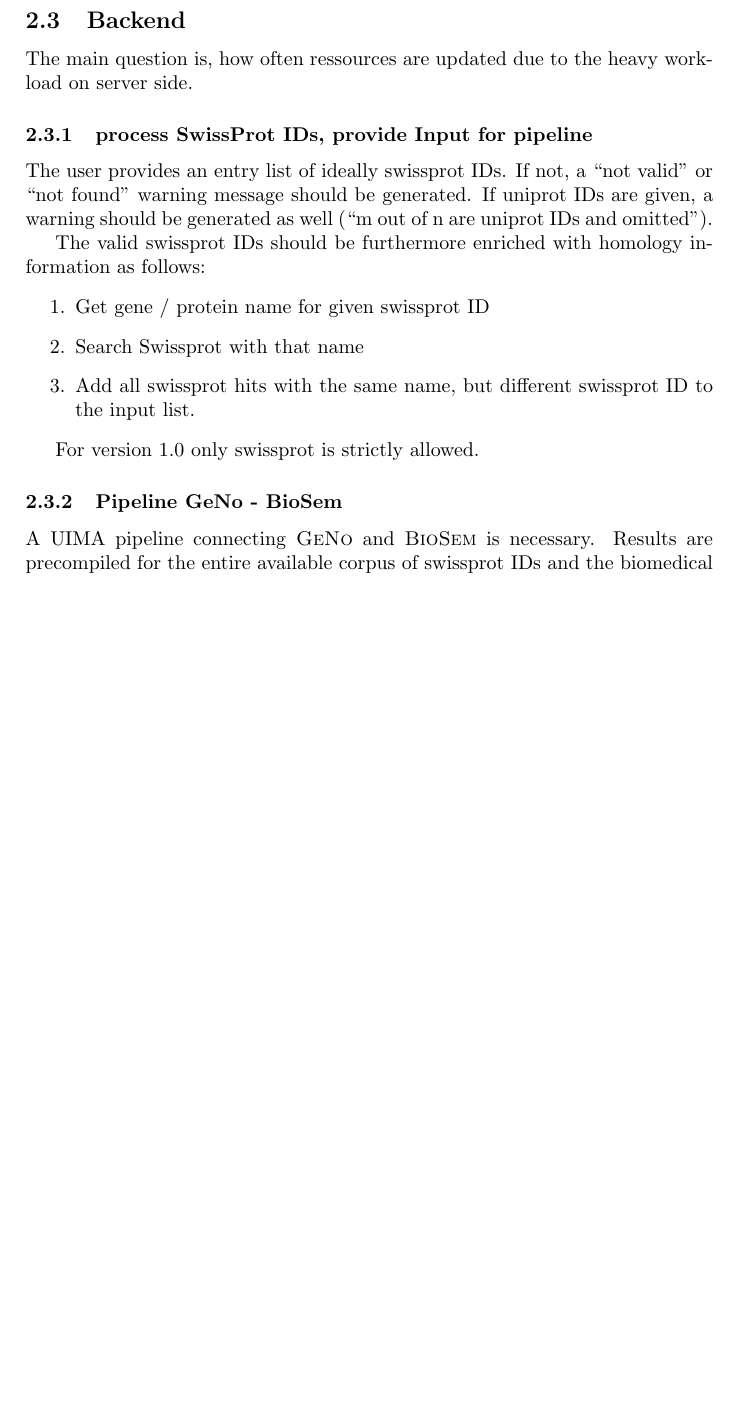
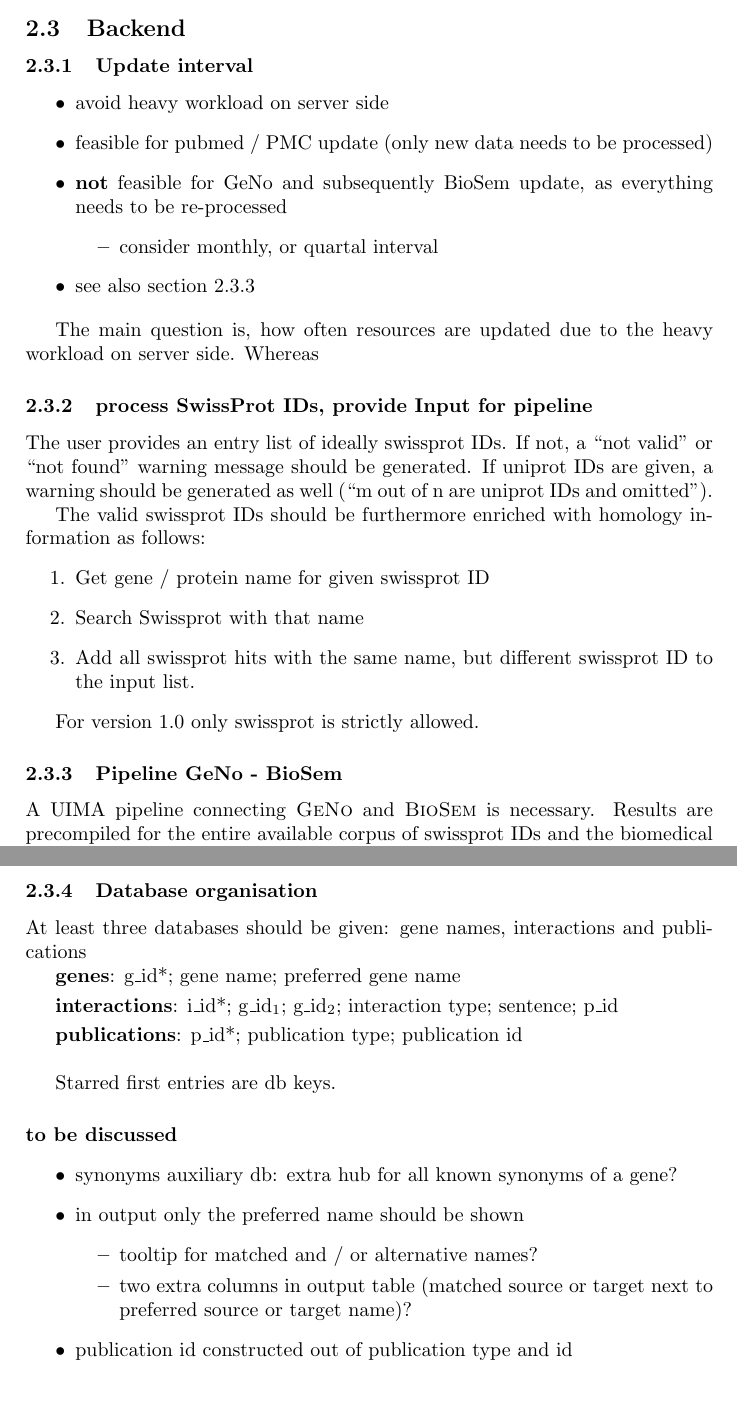
Before and after one commit to JULIELab/gepi, a LaTeX paper (documentation/description/description.tex): part of page 4 of 4 before the commit and two parts of pages 5 and 6 of 6 after it, the two joined at a grey line, cut so that both start at the same text, the shorter picture padded with empty space. Compiled offline with pdfLaTeX.

Commit message:
Updated description file. Added tentative db organisation.

```diff
--- a/documentation/description/description.tex
+++ b/documentation/description/description.tex
@@ -95,7 +102,21 @@ An option to download the result as csv list is available.
 Secondly, basic diagrams illustrating the results should be provided. A bar or pie chart showing the frequency of the best m hits. The count consists of genes / proteins that are most frequently found in recognised gepis.
 
 \subsection{Backend}
-The main question is, how often ressources are updated due to the heavy workload on server side.
+
+\subsubsection{Update interval}
+\begin{itemize}
+ \item avoid heavy workload on server side
+ \item feasible for pubmed / PMC update (only new data needs to be processed)
+ \item \textbf{not} feasible for GeNo and subsequently BioSem update, as everything needs to be
+re-processed
+ \begin{itemize}
+  \item consider monthly, or quartal interval
+ \end{itemize}
+ \item see also section \ref{sec:pipeline}
+\end{itemize}
+
+The main question is, how often resources are updated due to the heavy workload on server side.
+Whereas
 
 \subsubsection{process SwissProt IDs, provide Input for pipeline}
 The user provides an entry list of ideally swissprot IDs. If not, a ``not valid'' or ``not found'' warning message should be generated. If uniprot IDs are given, a warning should be generated as well (``m out of n are uniprot IDs and omitted'').
@@ -109,7 +130,7 @@ The valid swissprot IDs should be furthermore enriched with homology information
 
 For version 1.0 only swissprot is strictly allowed.
 
-\subsubsection{Pipeline \textsc{GeNo} - \textsc{BioSem}}
+\subsubsection{Pipeline \textsc{GeNo} - \textsc{BioSem}} \label{sec:pipeline}
 
 A UIMA pipeline connecting \textsc{GeNo} and \textsc{BioSem} is necessary.
 Results are precompiled for the entire available corpus of swissprot IDs and the biomedical literature.
@@ -122,4 +143,31 @@ How often should \textsc{BioSem} be updated? Indexing is costly, needs to be con
 
 If literature corpus is updated, use only update liturature for new gene / protein and gepi indexing.
 
+\subsubsection{Database organisation}
+
+At least three databases should be given: gene names, interactions and publications
+
+\textbf{genes}: g\_id*; gene name; preferred gene name \smallskip
+
+\textbf{interactions}: i\_id*; g\_id$_1$; g\_id$_2$; interaction type; sentence; p\_id \smallskip
+
+\textbf{publications}: p\_id*; publication type; publication id
+
+\bigskip
+Starred first entries are db keys.
+
+\paragraph{to be discussed}
+
+\begin{itemize}
+ \item synonyms auxiliary db: extra hub for all known synonyms of a gene?
+ \item in output only the preferred name should be shown
+ \begin{itemize}
+   \item tooltip for matched and / or alternative names?
+   \item two extra columns in output table (matched source or target next to preferred source or
+target name)?
+ \end{itemize}
+ \item publication id constructed out of publication type and id
+\end{itemize}
+
+
 \end{document}
```
Also changed, not shown: documentation/description/description.tex (11 more changed lines).
